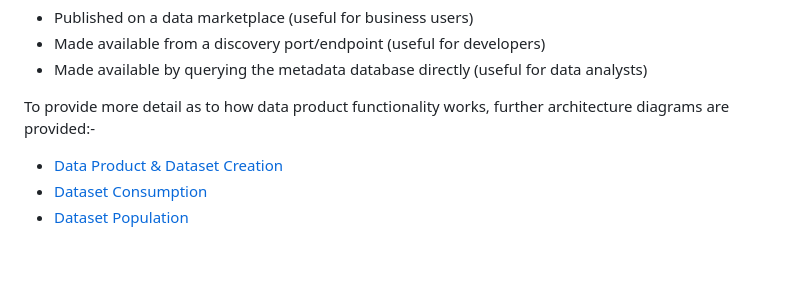
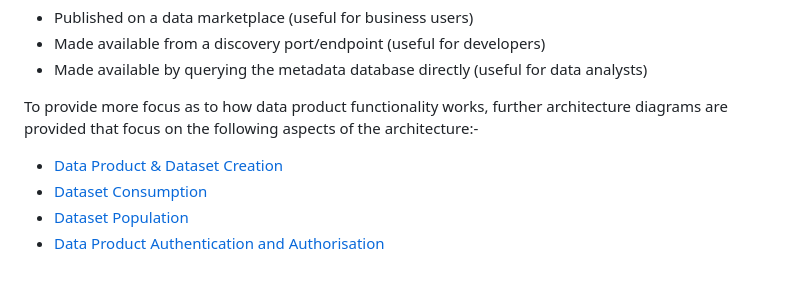
Before and after one commit to deytalytics/dataproductpoc-docs, a Markdown page: dp-architecture.md, the part around the change. GitHub-like rendering.

```diff
--- a/dp-architecture.md
+++ b/dp-architecture.md
@@ -77,7 +77,9 @@ The data product will have the following capabilities:-
    * Made available from a discovery port/endpoint (useful for developers)
    * Made available by querying the metadata database directly (useful for data analysts)
 
-To provide more detail as to how data product functionality works, further architecture diagrams are provided:-
+To provide more focus as to how data product functionality works,
+further architecture diagrams are provided that focus on the following aspects of the architecture:-
 * [Data Product & Dataset Creation](data-product-and-dataset-creation.md)
 * [Dataset Consumption](dataset-consumption.md)
 * [Dataset Population](dataset-population.md)
+* [Data Product Authentication and Authorisation](dp-authentication.md)
```
Also changed, not shown: dp-poc.md (+50 -40 lines).
